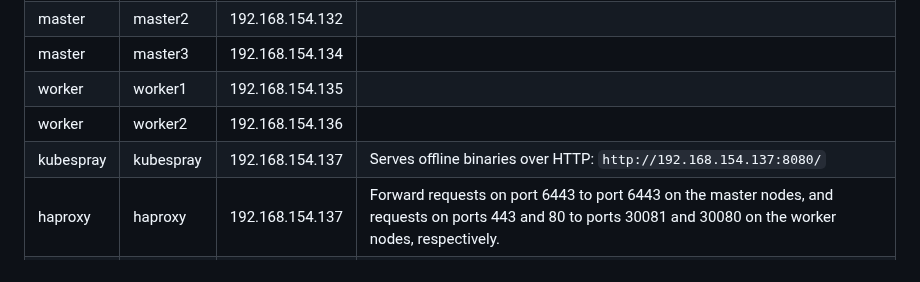
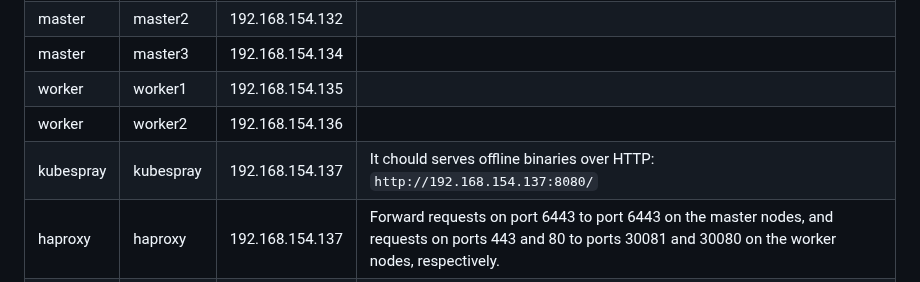
Before and after one commit to A-Soltani255/Kubespray, a Markdown page: Installing-Airgapped-Kubernetes-Cluster-Using-Kubespray.md, the part around the change. Drawn GitHub-style.

```diff
--- a/Installing-Airgapped-Kubernetes-Cluster-Using-Kubespray.md
+++ b/Installing-Airgapped-Kubernetes-Cluster-Using-Kubespray.md
@@ -135,7 +135,7 @@ With this foundation, you can move straight into the procedural sections and bui
 | master    | master3   | 192.168.154.134 | |
 | worker    | worker1   | 192.168.154.135 | |
 | worker    | worker2   | 192.168.154.136 | |
-| kubespray | kubespray | 192.168.154.137 | Serves offline binaries over HTTP: `http://192.168.154.137:8080/` |
+| kubespray | kubespray | 192.168.154.137 | It chould serves offline binaries over HTTP: `http://192.168.154.137:8080/` |
 | haproxy   | haproxy   | 192.168.154.137 | Forward requests on port 6443 to port 6443 on the master nodes, and requests on ports 443 and 80 to ports 30081 and 30080 on the worker nodes, respectively. |
 | nexus     | nexus     | 192.168.154.133 | YUM + Docker hosted registry on `:5000 :5001 :5002 :5003` |
 
```
